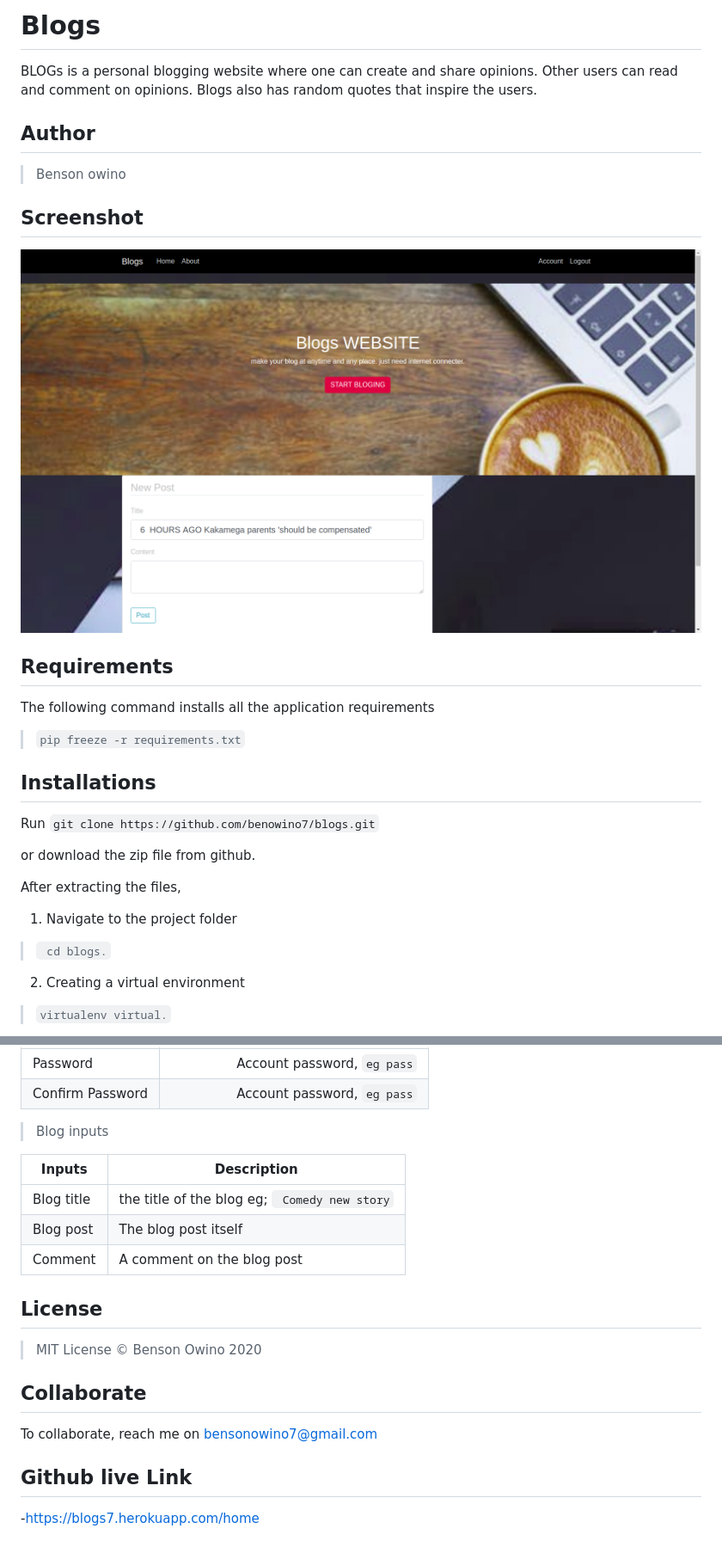
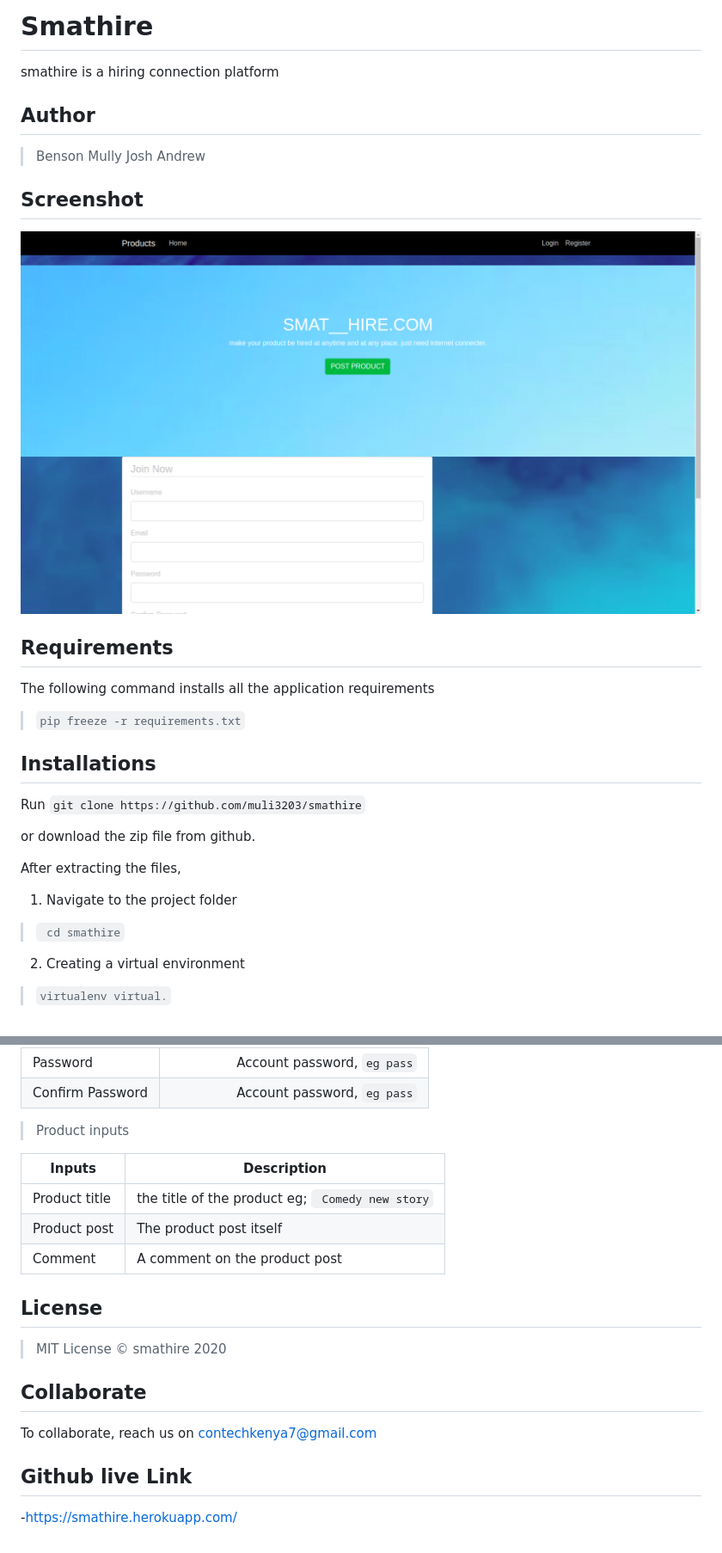
Before and after one commit to muli3203/smathire, a Markdown page: README.md, 2 parts joined by grey strips. Shown: that part at 86% size. GitHub-like rendering; pictures changed too: landing.png.

```diff
--- a/README.md
+++ b/README.md
@@ -1,11 +1,11 @@
-# Blogs
-BLOGs is a personal blogging website where one can create and share  opinions.
- Other users can read and comment on opinions.
-Blogs also has random quotes that inspire the users.
+# Smathire
+smathire is a hiring connection platform
 
 ## Author
-> Benson owino
-
+> Benson
+> Mully
+> Josh
+> Andrew
 
 ## Screenshot
 <img src="landing.png">
@@ -20,14 +20,14 @@ The following command installs all the application requirements
 ## Installations
 
 Run
-``git clone https://github.com/benowino7/blogs.git``
+``git clone https://github.com/muli3203/smathire``
 
 or download the zip file from github.
 
 After extracting the files,
 
 1. Navigate to the project folder
->`` cd blogs.``
+>`` cd smathire``
 
 2. Creating a virtual environment
 >``virtualenv virtual.``
@@ -80,20 +68,20 @@ After extracting the files,
 | Password  | Account password, ``eg pass``|
 | Confirm Password  | Account password, ``eg pass``|
 
-> Blog inputs
+> Product inputs
 
 | Inputs | Description  |
 |---|---|
-|  Blog title | the title of the blog eg; `` Comedy new story``  |
-|  Blog post| The blog post itself|
-| Comment| A comment on the blog post|
+|  Product title | the title of the product eg; `` Comedy new story``  |
+|  Product post| The product post itself|
+| Comment| A comment on the product post|
 
 
 
 ## License
-> MIT License &copy; Benson Owino 2020
+> MIT License &copy; smathire 2020
 
 ## Collaborate
-To collaborate, reach me on [bensonowino7@gmail.com]()
+To collaborate, reach us on [contechkenya7@gmail.com]()
 ## Github live Link
--https://blogs7.herokuapp.com/home
+-https://smathire.herokuapp.com/
```
Also changed, not shown: other parts of README.md (+0 -12 lines), 1 other file.
